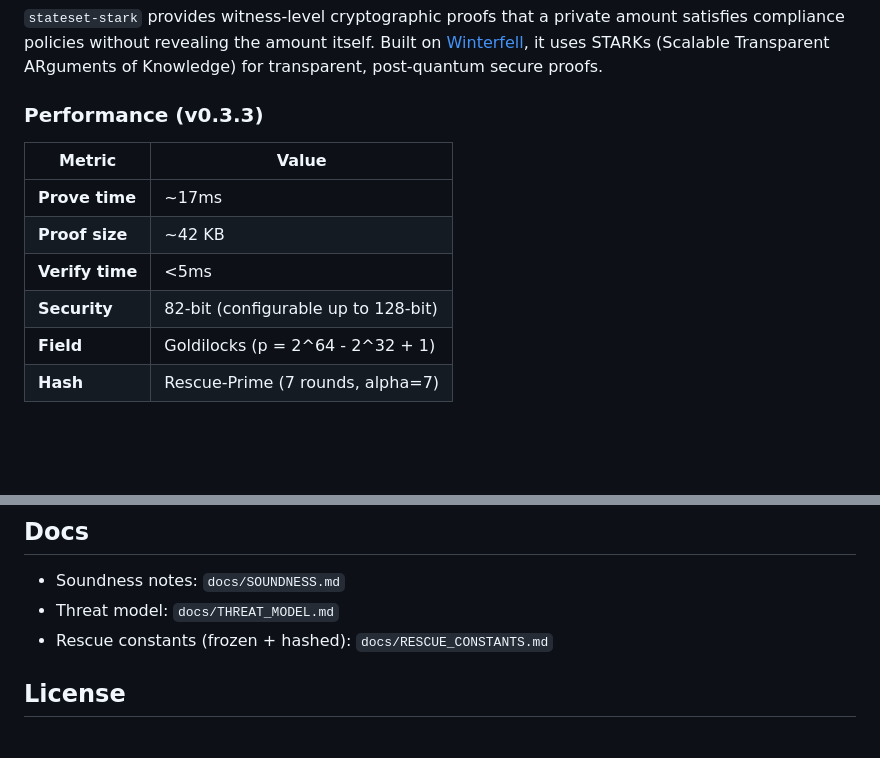
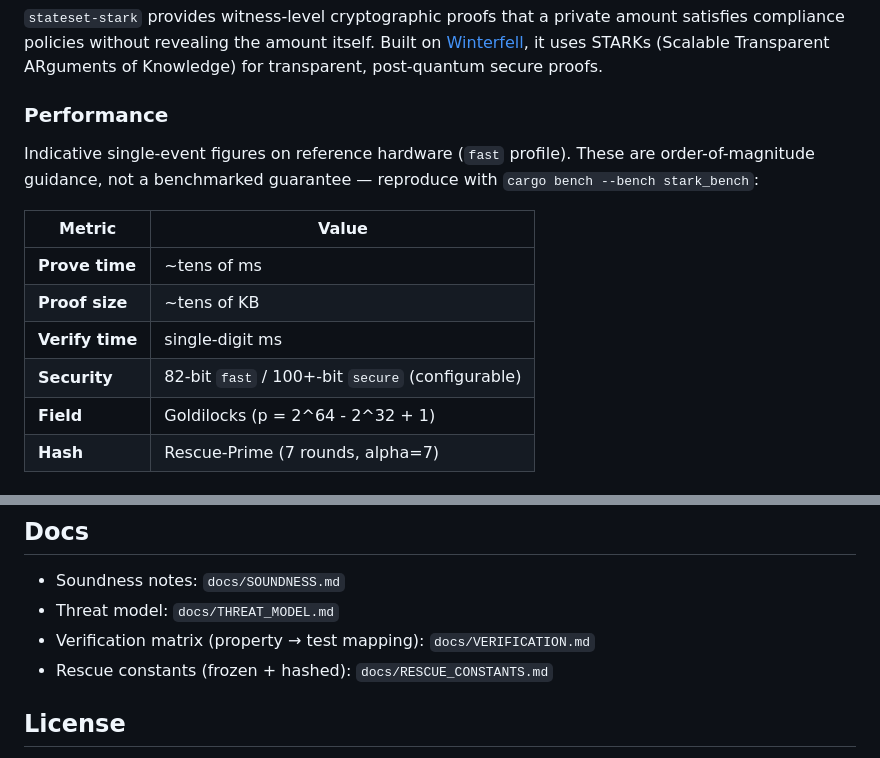
Before and after one commit to stateset/stateset-starks, a Markdown page: README.md, 2 parts joined by grey strips. Drawn GitHub-style; blank space fills up the shorter version.

```diff
--- a/README.md
+++ b/README.md
@@ -9,14 +9,18 @@ STARK proving system for VES (Verifiable Event Sync) compliance proofs.
 
 `stateset-stark` provides witness-level cryptographic proofs that a private amount satisfies compliance policies without revealing the amount itself. Built on [Winterfell](https://github.com/facebook/winterfell), it uses STARKs (Scalable Transparent ARguments of Knowledge) for transparent, post-quantum secure proofs.
 
-### Performance (v0.3.3)
+### Performance
+
+Indicative single-event figures on reference hardware (`fast` profile). These are
+order-of-magnitude guidance, not a benchmarked guarantee — reproduce with
+`cargo bench --bench stark_bench`:
 
 | Metric | Value |
 |--------|-------|
-| **Prove time** | ~17ms |
-| **Proof size** | ~42 KB |
-| **Verify time** | <5ms |
-| **Security** | 82-bit (configurable up to 128-bit) |
+| **Prove time** | ~tens of ms |
+| **Proof size** | ~tens of KB |
+| **Verify time** | single-digit ms |
+| **Security** | 82-bit `fast` / 100+-bit `secure` (configurable) |
 | **Field** | Goldilocks (p = 2^64 - 2^32 + 1) |
 | **Hash** | Rescue-Prime (7 rounds, alpha=7) |
 
@@ -205,6 +209,7 @@ cargo bench --bench stark_bench
 
 - Soundness notes: `docs/SOUNDNESS.md`
 - Threat model: `docs/THREAT_MODEL.md`
+- Verification matrix (property → test mapping): `docs/VERIFICATION.md`
 - Rescue constants (frozen + hashed): `docs/RESCUE_CONSTANTS.md`
 
 ## License
```
Also changed, not shown: docs/VERIFICATION.md (added, +111 -0 lines).
